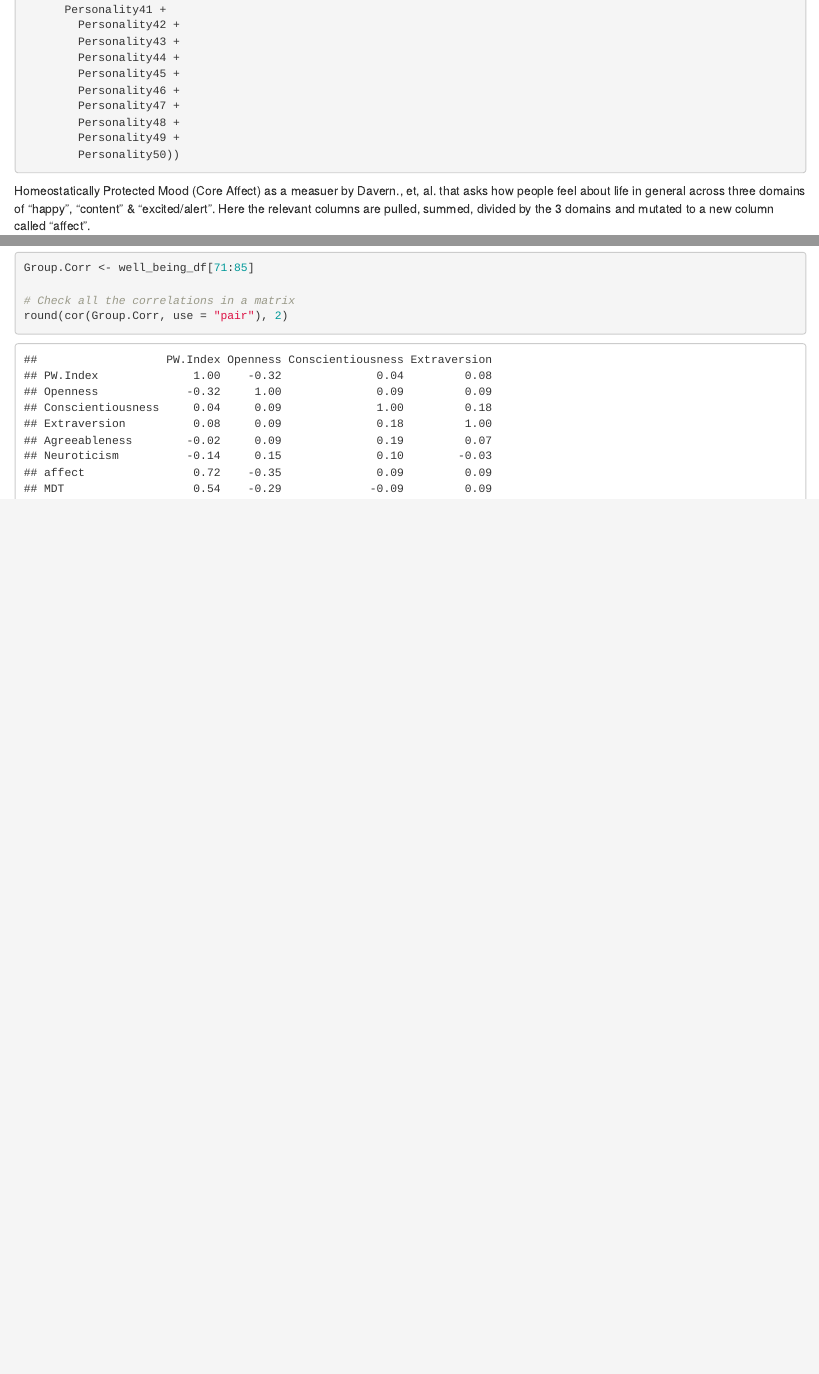
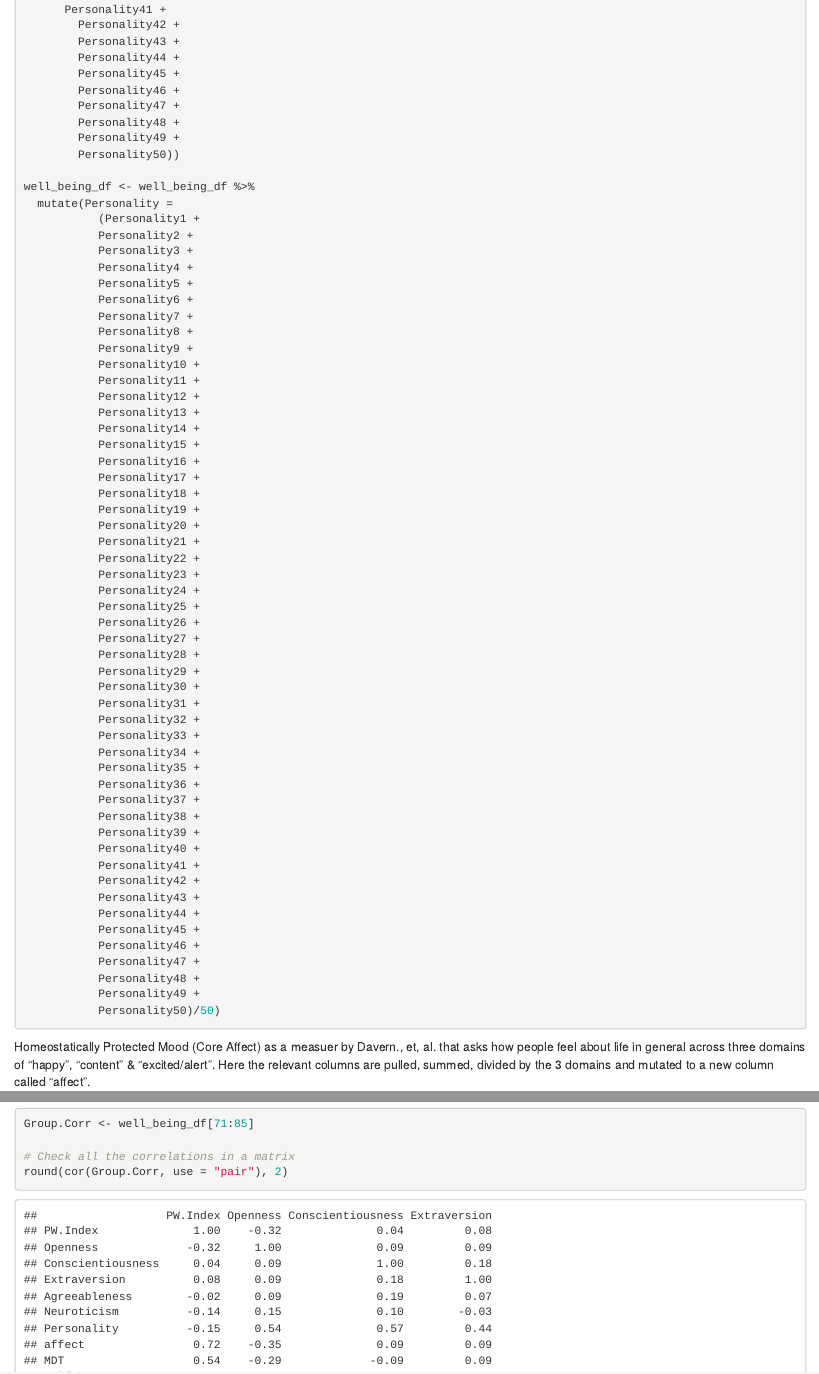
Before and after one commit to psychtek/hps327, an R Markdown document (LabReport_Ver2.Rmd): the page in a window 1100 px wide, from 1820 px down, and a second part further down, joined at a grey line. Rendered offline with R 4.5, knitr and Pandoc, with nearby package versions; some code elsewhere in the file could not run offline.

Commit message:
added personality as a group

````diff
--- a/LabReport_Ver2.Rmd
+++ b/LabReport_Ver2.Rmd
@@ -116,6 +116,59 @@ well_being_df <- well_being_df %>%
         Personality48 +
         Personality49 +
         Personality50))
+
+well_being_df <- well_being_df %>%
+  mutate(Personality =
+           (Personality1 +
+           Personality2 +
+           Personality3 +
+           Personality4 +
+           Personality5 +
+           Personality6 +
+           Personality7 +
+           Personality8 +
+           Personality9 +
+           Personality10 +
+           Personality11 +
+           Personality12 +
+           Personality13 +
+           Personality14 +
+           Personality15 +
+           Personality16 +
+           Personality17 +
+           Personality18 +
+           Personality19 +
+           Personality20 +
+           Personality21 +
+           Personality22 +
+           Personality23 +
+           Personality24 +
+           Personality25 +
+           Personality26 +
+           Personality27 +
+           Personality28 +
+           Personality29 +
+           Personality30 +
+           Personality31 +
+           Personality32 +
+           Personality33 +
+           Personality34 +
+           Personality35 +
+           Personality36 +
+           Personality37 +
+           Personality38 +
+           Personality39 +
+           Personality40 +
+           Personality41 +
+           Personality42 +
+           Personality43 +
+           Personality44 +
+           Personality45 +
+           Personality46 +
+           Personality47 +
+           Personality48 +
+           Personality49 +
+           Personality50)/50)
 
 ```
 
````
